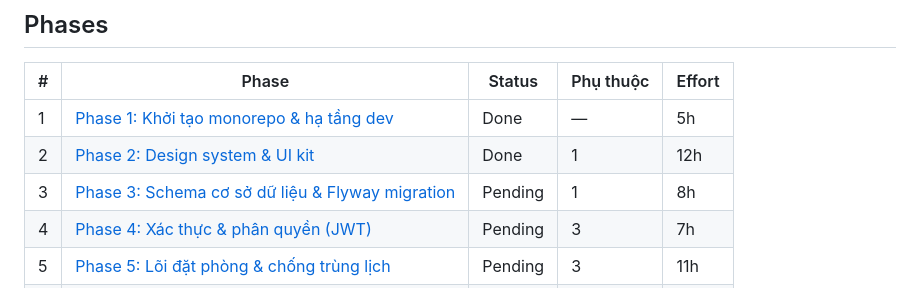
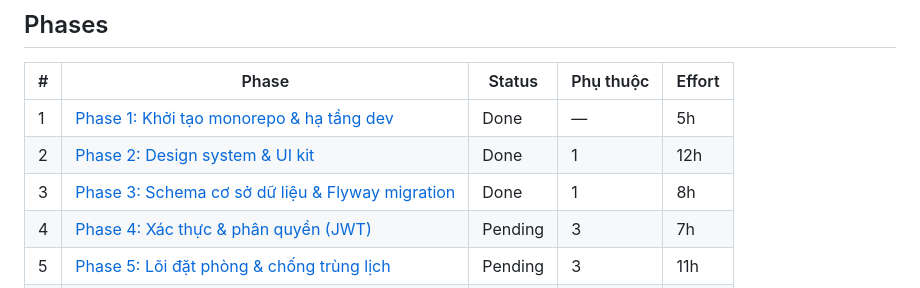
Before and after one commit to nhquan403/Project-Final-TVU, a Markdown page: plans/260907-1304-homestay-tvh-booking/plan.md, the part around the change. GitHub-like rendering.

Commit message:
docs: mark phase 3 as done
Co-Authored-By: Claude Opus 5 <noreply@anthropic.com>
Claude-Session: https://claude.ai/code/session_01AEgUuwxWZb75UPoWigF6iK

```diff
--- a/plans/260907-1304-homestay-tvh-booking/plan.md
+++ b/plans/260907-1304-homestay-tvh-booking/plan.md
@@ -83,7 +83,7 @@ flowchart LR
 |---|-------|--------|-----------|--------|
 | 1 | [Phase 1: Khởi tạo monorepo & hạ tầng dev](./phase-01-bootstrap.md) | Done | — | 5h |
 | 2 | [Phase 2: Design system & UI kit](./phase-02-design-system.md) | Done | 1 | 12h |
-| 3 | [Phase 3: Schema cơ sở dữ liệu & Flyway migration](./phase-03-database-schema.md) | Pending | 1 | 8h |
+| 3 | [Phase 3: Schema cơ sở dữ liệu & Flyway migration](./phase-03-database-schema.md) | Done | 1 | 8h |
 | 4 | [Phase 4: Xác thực & phân quyền (JWT)](./phase-04-auth.md) | Pending | 3 | 7h |
 | 5 | [Phase 5: Lõi đặt phòng & chống trùng lịch](./phase-05-booking-core.md) | Pending | 3 | 11h |
 | 6 | [Phase 6: Thanh toán QR, webhook & email](./phase-06-payment-qr.md) | Pending | 5 | 10h |
```
Also changed, not shown: plans/260907-1304-homestay-tvh-booking/phase-03-database-schema.md (+22 -22 lines).
